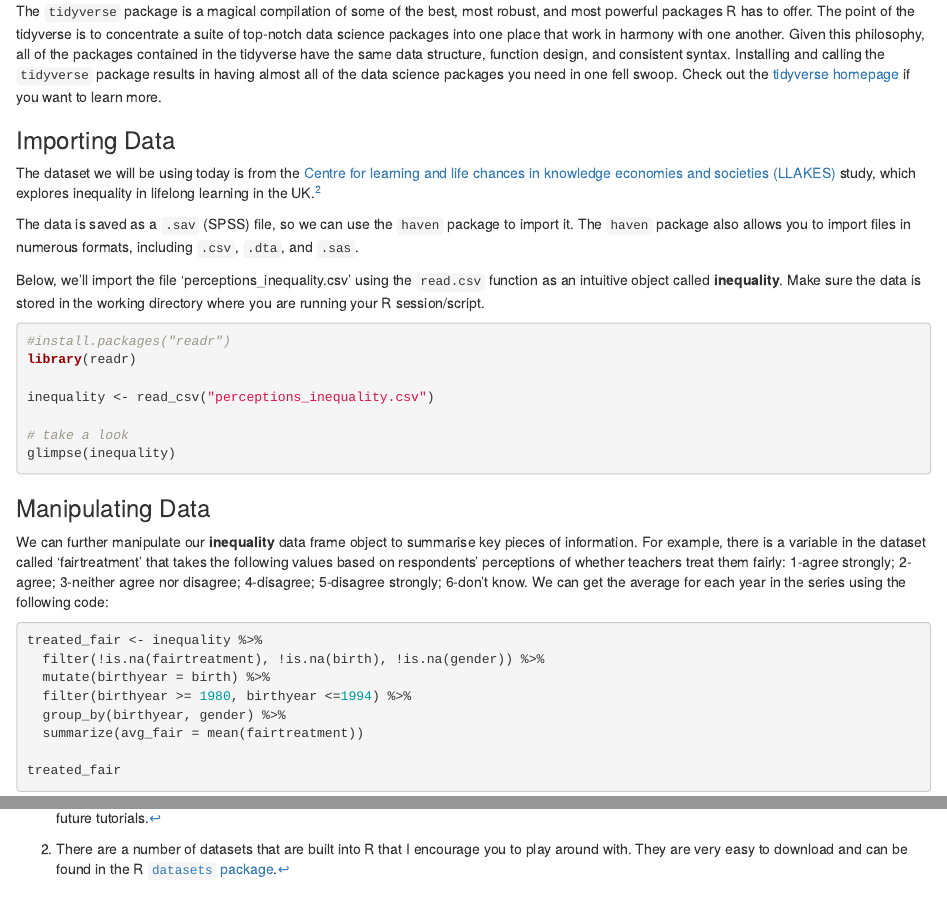
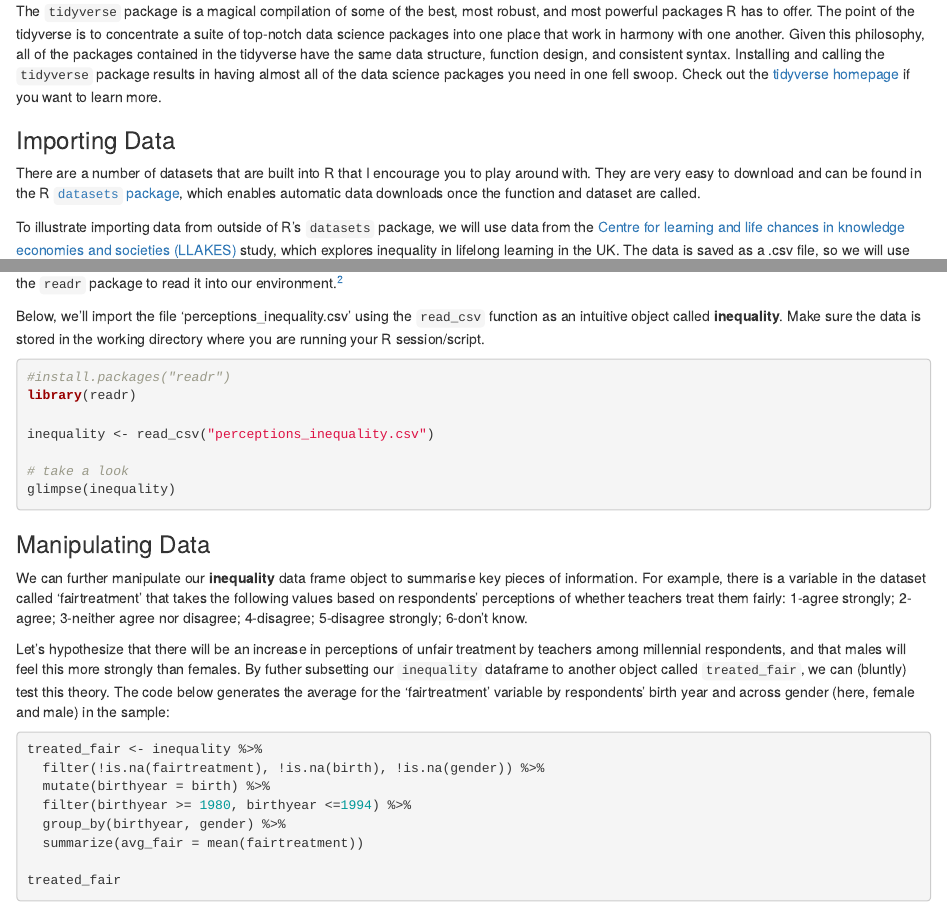
Before and after one commit to steflangehennig/DS-Trainings, an R Markdown document (intro to R/intro_r.Rmd): the page in a window 1100 px wide, from 990 px down, and a second part further down, joined at a grey line. The pictures show the output file intro to R/intro_r.html that the author committed with the source, opened offline.

Commit message:
generate a hypothesis

````diff
--- a/intro to R/intro_r.Rmd
+++ b/intro to R/intro_r.Rmd
@@ -45,12 +45,11 @@ library(dplyr)
 The `tidyverse` package is a magical compilation of some of the best, most robust, and most powerful packages R has to offer. The point of the tidyverse is to concentrate a suite of top-notch data science packages into one place that work in harmony with one another. Given this philosophy, all of the packages contained in the tidyverse have the same data structure, function design, and consistent syntax. Installing and calling the `tidyverse` package results in having almost all of the data science packages you need in one fell swoop. Check out the [tidyverse homepage](https://www.tidyverse.org/) if you want to learn more.
 
 ### Importing Data
+There are a number of datasets that are built into R that I encourage you to play around with. They are very easy to download and can be found in the R [`datasets` package](https://stat.ethz.ch/R-manual/R-devel/library/datasets/html/00Index.html), which enables automatic data downloads once the function and dataset are called.
 
-The dataset we will be using today is from the [Centre for learning and life chances in knowledge economies and societies (LLAKES)](https://reshare.ukdataservice.ac.uk/851427/) study, which explores inequality in lifelong learning in the UK.^[There are a number of datasets that are built into R that I encourage you to play around with. They are very easy to download and can be found in the R [`datasets` package](https://stat.ethz.ch/R-manual/R-devel/library/datasets/html/00Index.html).]
+To illustrate importing data from outside of R's `datasets` package, we will use data from the [Centre for learning and life chances in knowledge economies and societies (LLAKES)](https://reshare.ukdataservice.ac.uk/851427/) study, which explores inequality in lifelong learning in the UK. The data is saved as a .csv file, so we will use the `readr` package to read it into our environment.^[Note that the original data was a `.sav` (SPSS) file, which can be imported using the `haven` package. The `haven` package also allows you to import files in numerous formats, including `.dta` and `.sas`.]
 
-The data is saved as a `.sav` (SPSS) file, so we can use the `haven` package to import it. The `haven` package also allows you to import files in numerous formats, including `.csv`, `.dta`, and `.sas`.
-
-Below, we'll import the file 'perceptions_inequality.csv' using the `read.csv` function as an intuitive object called **inequality**. Make sure the data is stored in the working directory where you are running your R session/script.
+Below, we'll import the file 'perceptions_inequality.csv' using the `read_csv` function as an intuitive object called **inequality**. Make sure the data is stored in the working directory where you are running your R session/script.
 
 ```{r, message=FALSE, warning=FALSE, results= "hide"}
 #install.packages("readr")
@@ -64,7 +63,9 @@ glimpse(inequality)
 ```
 
 ### Manipulating Data
-We can further manipulate our **inequality** data frame object to summarise key pieces of information. For example, there is a variable in the dataset called 'fairtreatment' that takes the following values based on respondents' perceptions of whether teachers treat them fairly: 1-agree strongly; 2-agree; 3-neither agree nor disagree; 4-disagree; 5-disagree strongly; 6-don't know. We can get the average for each year in the series using the following code:
+We can further manipulate our **inequality** data frame object to summarise key pieces of information. For example, there is a variable in the dataset called 'fairtreatment' that takes the following values based on respondents' perceptions of whether teachers treat them fairly: 1-agree strongly; 2-agree; 3-neither agree nor disagree; 4-disagree; 5-disagree strongly; 6-don't know.
+
+Let's hypothesize that there will be an increase in perceptions of unfair treatment by teachers among millennial respondents, and that males will feel this more strongly than females. By futher subsetting our `inequality` dataframe to another object called `treated_fair`, we can (bluntly) test this theory. The code below generates the average for the 'fairtreatment' variable by respondents' birth year and across gender (here, female and male) in the sample:
 
 ```{r}
 treated_fair <- inequality %>%
````
Also changed, not shown: intro to R/intro_r.html.
